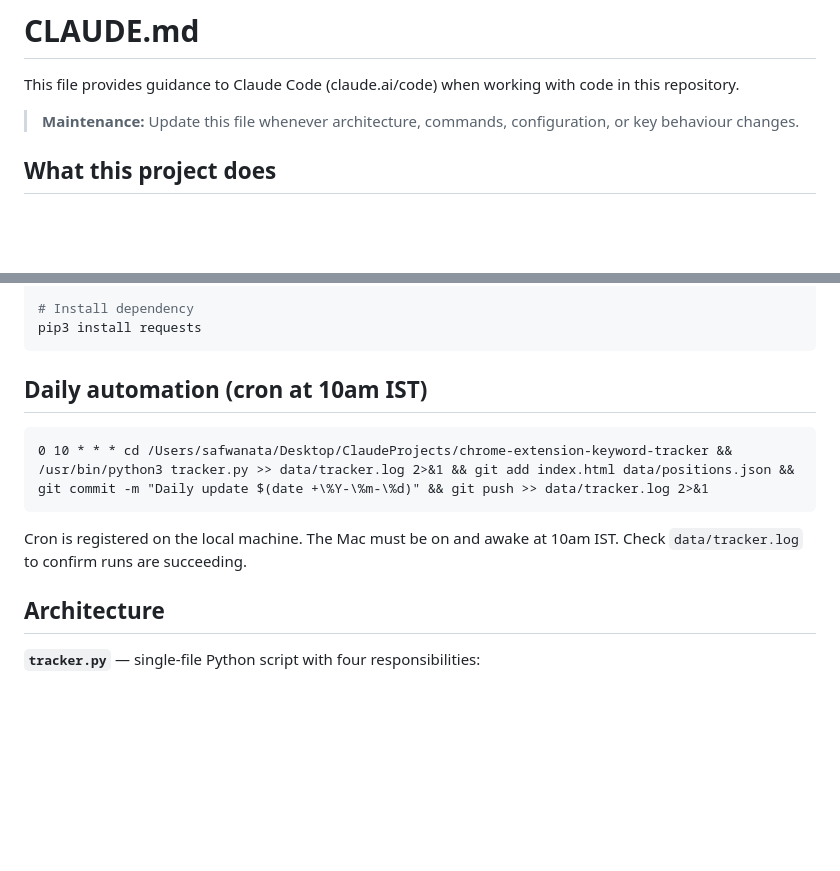
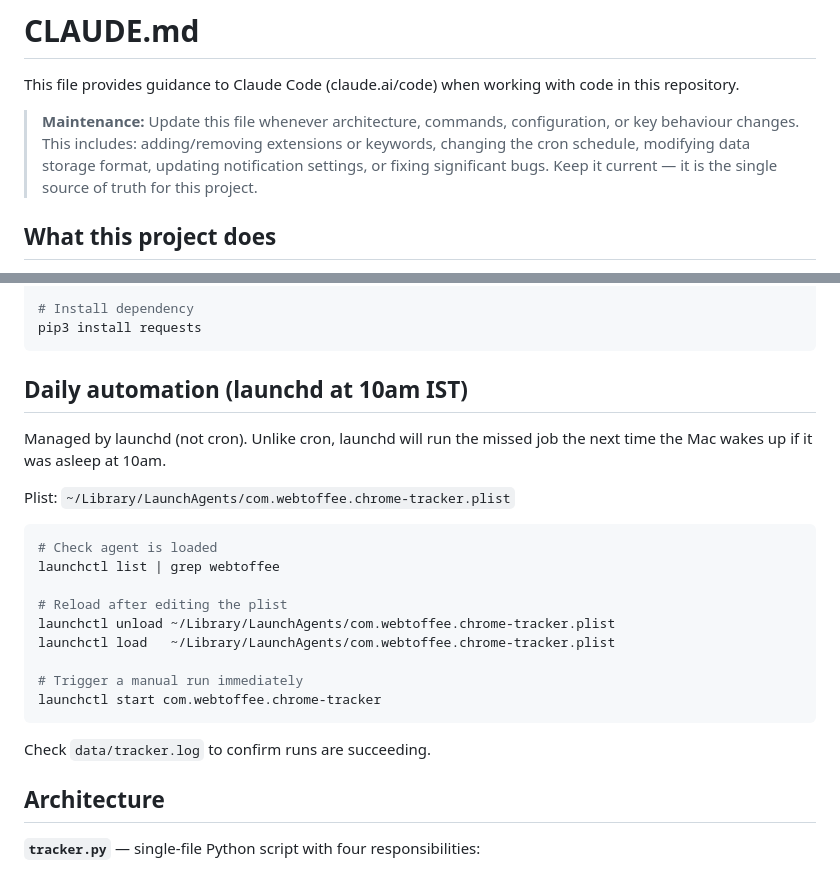
Before and after one commit to Safwana-WY/chrome-extension-keyword-tracker, a Markdown page: CLAUDE.md, 2 parts joined by grey strips. Rendered like a GitHub page; blank space fills up the shorter version.

Commit message:
Switch daily automation from cron to launchd

````diff
--- a/CLAUDE.md
+++ b/CLAUDE.md
@@ -2,7 +2,7 @@
 
 This file provides guidance to Claude Code (claude.ai/code) when working with code in this repository.
 
-> **Maintenance:** Update this file whenever architecture, commands, configuration, or key behaviour changes.
+> **Maintenance:** Update this file whenever architecture, commands, configuration, or key behaviour changes. This includes: adding/removing extensions or keywords, changing the cron schedule, modifying data storage format, updating notification settings, or fixing significant bugs. Keep it current — it is the single source of truth for this project.
 
 ## What this project does
 
@@ -36,13 +36,25 @@ python3 tracker.py --dry
 pip3 install requests
 ```
 
-## Daily automation (cron at 10am IST)
+## Daily automation (launchd at 10am IST)
 
-```
-0 10 * * * cd /Users/safwanata/Desktop/ClaudeProjects/chrome-extension-keyword-tracker && /usr/bin/python3 tracker.py >> data/tracker.log 2>&1 && git add index.html data/positions.json && git commit -m "Daily update $(date +\%Y-\%m-\%d)" && git push >> data/tracker.log 2>&1
+Managed by launchd (not cron). Unlike cron, launchd will run the missed job the next time the Mac wakes up if it was asleep at 10am.
+
+Plist: `~/Library/LaunchAgents/com.webtoffee.chrome-tracker.plist`
+
+```bash
+# Check agent is loaded
+launchctl list | grep webtoffee
+
+# Reload after editing the plist
+launchctl unload ~/Library/LaunchAgents/com.webtoffee.chrome-tracker.plist
+launchctl load   ~/Library/LaunchAgents/com.webtoffee.chrome-tracker.plist
+
+# Trigger a manual run immediately
+launchctl start com.webtoffee.chrome-tracker
 ```
 
-Cron is registered on the local machine. The Mac must be on and awake at 10am IST. Check `data/tracker.log` to confirm runs are succeeding.
+Check `data/tracker.log` to confirm runs are succeeding.
 
 ## Architecture
 
````
